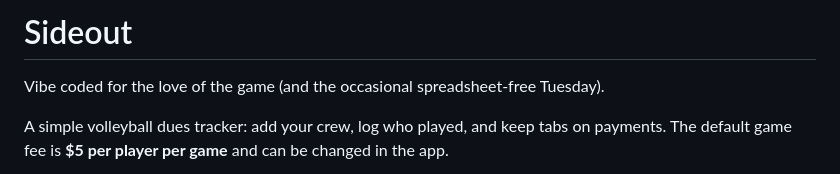
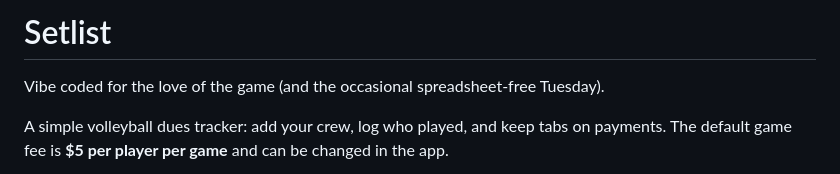
Before and after one commit to brysonsf/Vball-Tracker, a Markdown page: README.md, the part around the change. GitHub-like rendering.

Commit message:
Rename project from 'Sideout' to 'Setlist'

```diff
--- a/README.md
+++ b/README.md
@@ -1,4 +1,4 @@
-# Sideout
+# Setlist
 Vibe coded for the love of the game (and the occasional spreadsheet-free Tuesday).
 
 A simple volleyball dues tracker: add your crew, log who played, and keep tabs on payments. The default game fee is **$5 per player per game** and can be changed in the app.
```
